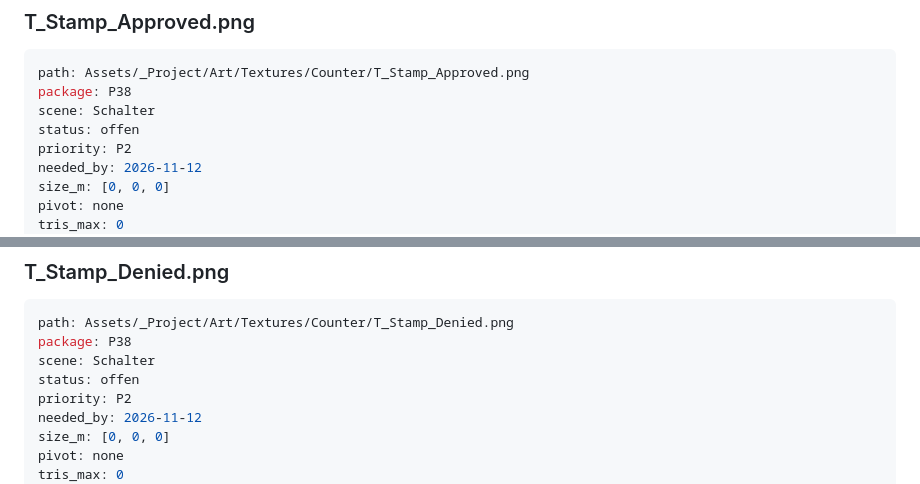
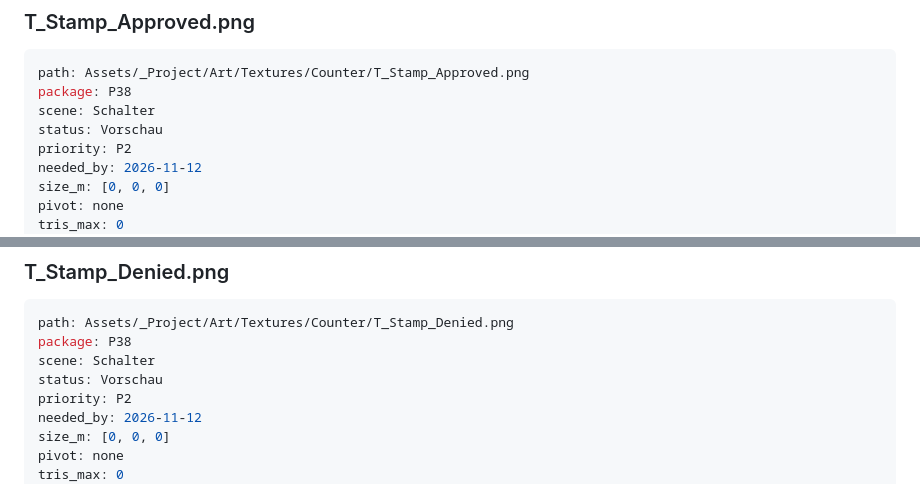
Before and after one commit to Juice-de-Orange/game-off-2026, a Markdown page: docs/ASSET-REQUESTS.md, 2 parts joined by grey strips. Rendered like a GitHub page.

Commit message:
assets(P38): T_Stamp_Approved.png, T_Stamp_Denied.png - 128x128 RGBA ink marks (APPROVED green, DENIED red), no mesh
The rubber-stamp imprints StampTarget lays as the 0.11 m quad: a double chamfered frame, the station emblem (a
kestrel in a ring), the word, KESTREL-9 / POST 0471; one palette ink each (DARKGREEN / RED), uneven inking as
dropouts, frayed edges and specks round the frame. Binary alpha, 2x2-texel art pixels, 2-texel clear gutter.
Replaces the placeholders; the .meta files (Point, alpha, no mips) are unchanged. Previews and the lineup
docs/asset-previews/lineup_P38-schalter.png; ASSET-REQUESTS status of both entries -> Vorschau.

Co-Authored-By: Claude Opus 5.5 <noreply@anthropic.com>

```diff
--- a/docs/ASSET-REQUESTS.md
+++ b/docs/ASSET-REQUESTS.md
@@ -4200,7 +4200,7 @@ feedback: []
 path: Assets/_Project/Art/Textures/Counter/T_Stamp_Approved.png
 package: P38
 scene: Schalter
-status: offen
+status: Vorschau
 priority: P2
 needed_by: 2026-11-12
 size_m: [0, 0, 0]
@@ -4228,7 +4228,7 @@ feedback: []
 path: Assets/_Project/Art/Textures/Counter/T_Stamp_Denied.png
 package: P38
 scene: Schalter
-status: offen
+status: Vorschau
 priority: P2
 needed_by: 2026-11-12
 size_m: [0, 0, 0]
```
Also changed, not shown: docs/asset-previews/T_Stamp_Approved.png (added), docs/asset-previews/T_Stamp_Denied.png (added), docs/asset-previews/lineup_P38-schalter.png (added), 2 other files.
